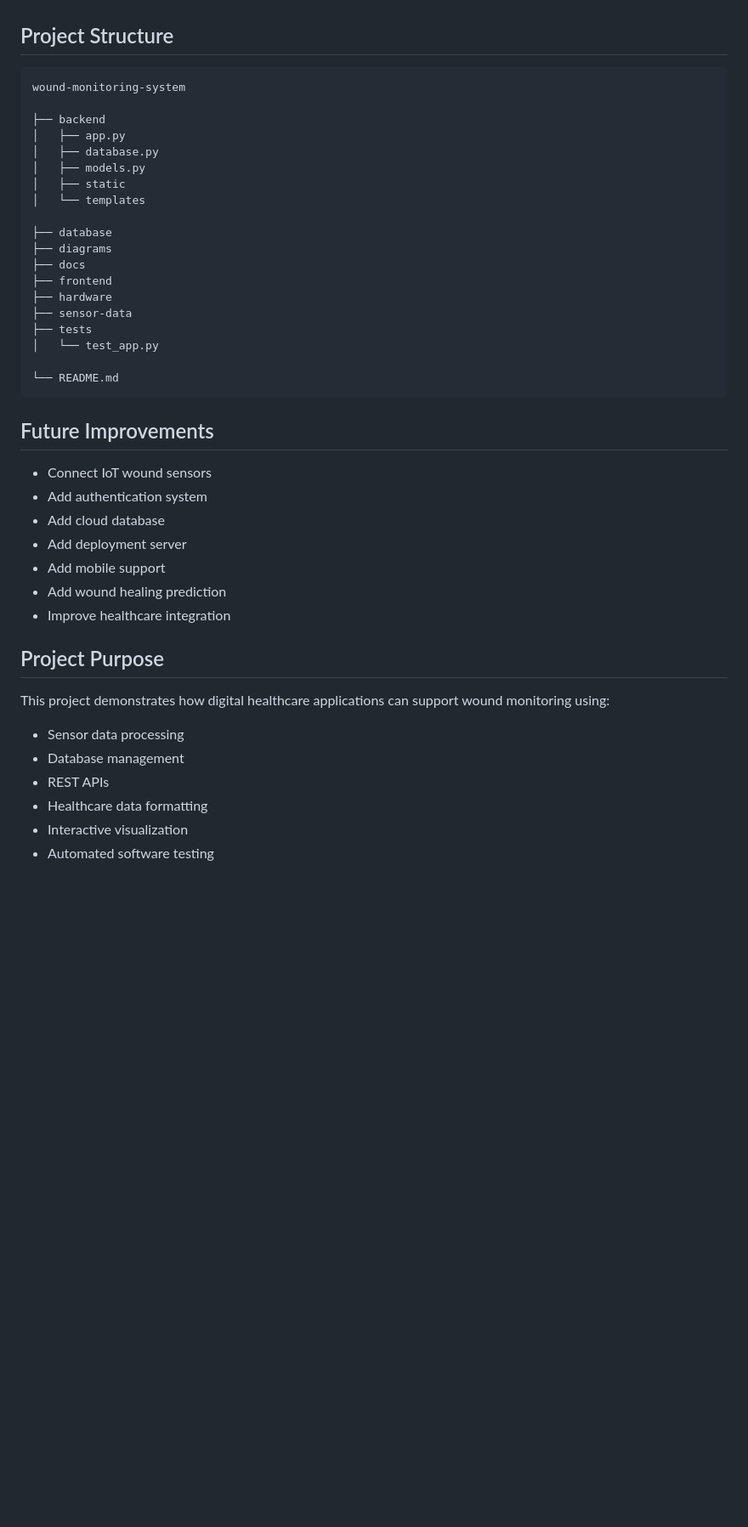
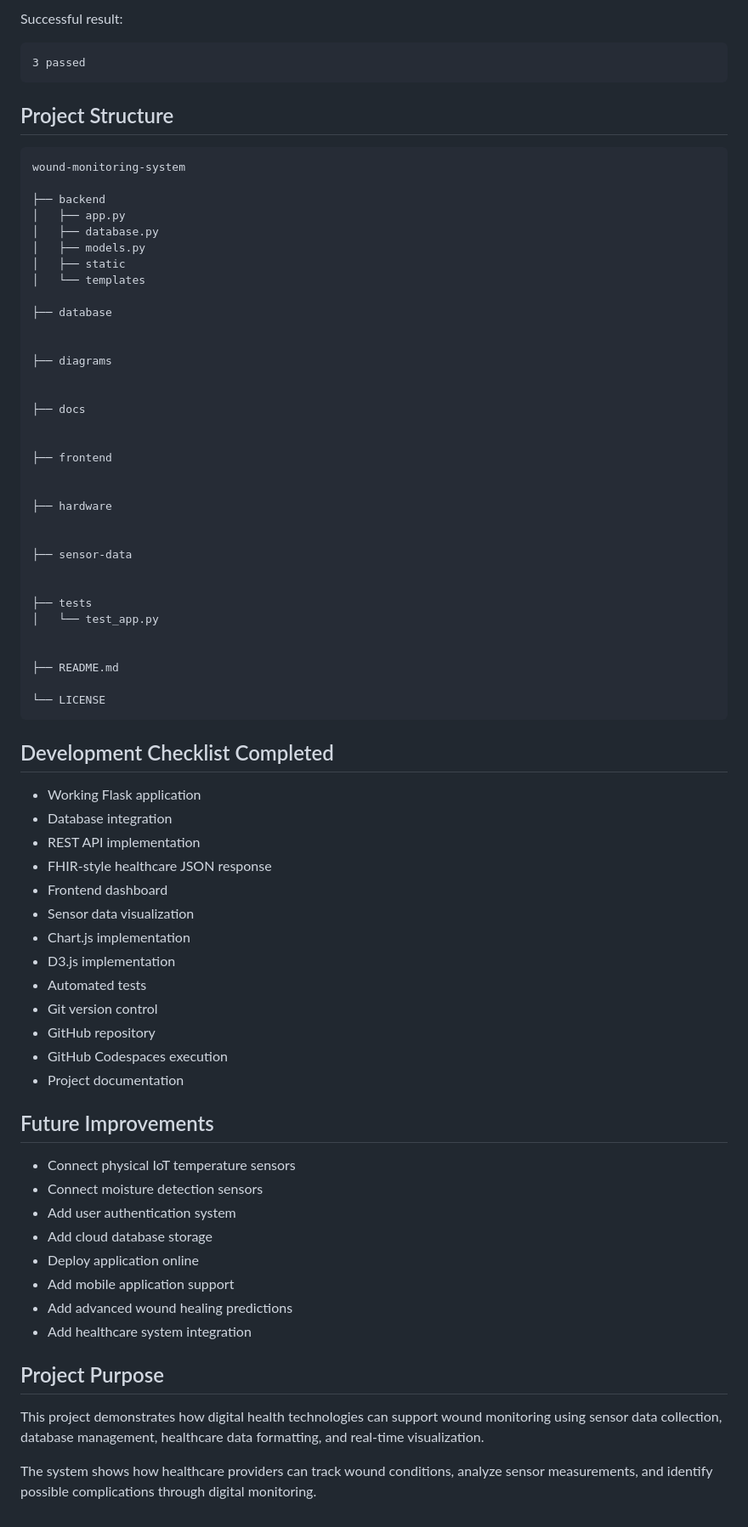
Before and after one commit to Mosesoluwaseye/wound-monitoring-system, a Markdown page: README.md, the part around one of its changes. Shown at 85% size. GitHub-like rendering; blank space fills up the shorter version.

Commit message:
Improve README documentation

````diff
--- a/README.md
+++ b/README.md
@@ -241,3 +294,8 @@ Use the forwarded Port 5000 URL.
+Successful result:
+
+```text
+3 passed
+```
 
 
 
@@ -254,38 +312,67 @@ wound-monitoring-system
 │   └── templates
 
 ├── database
+
+
 ├── diagrams
+
+
 ├── docs
+
+
 ├── frontend
+
+
 ├── hardware
+
+
 ├── sensor-data
+
+
 ├── tests
 │   └── test_app.py
 
-└── README.md
+
+├── README.md
+
+└── LICENSE
 ```
+
+
+
+## Development Checklist Completed
+
+- Working Flask application
+- Database integration
+- REST API implementation
+- FHIR-style healthcare JSON response
+- Frontend dashboard
+- Sensor data visualization
+- Chart.js implementation
+- D3.js implementation
+- Automated tests
+- Git version control
+- GitHub repository
+- GitHub Codespaces execution
+- Project documentation
 
 
 
 ## Future Improvements
 
-- Connect IoT wound sensors
-- Add authentication system
-- Add cloud database
-- Add deployment server
-- Add mobile support
-- Add wound healing prediction
-- Improve healthcare integration
+- Connect physical IoT temperature sensors
+- Connect moisture detection sensors
+- Add user authentication system
+- Add cloud database storage
+- Deploy application online
+- Add mobile application support
+- Add advanced wound healing predictions
+- Add healthcare system integration
 
 
 
 ## Project Purpose
 
-This project demonstrates how digital healthcare applications can support wound monitoring using:
+This project demonstrates how digital health technologies can support wound monitoring using sensor data collection, database management, healthcare data formatting, and real-time visualization.
 
-- Sensor data processing
-- Database management
-- REST APIs
-- Healthcare data formatting
-- Interactive visualization
-- Automated software testing
+The system shows how healthcare providers can track wound conditions, analyze sensor measurements, and identify possible complications through digital monitoring.
````
Also changed, not shown: other parts of README.md (+72 -19 lines).
